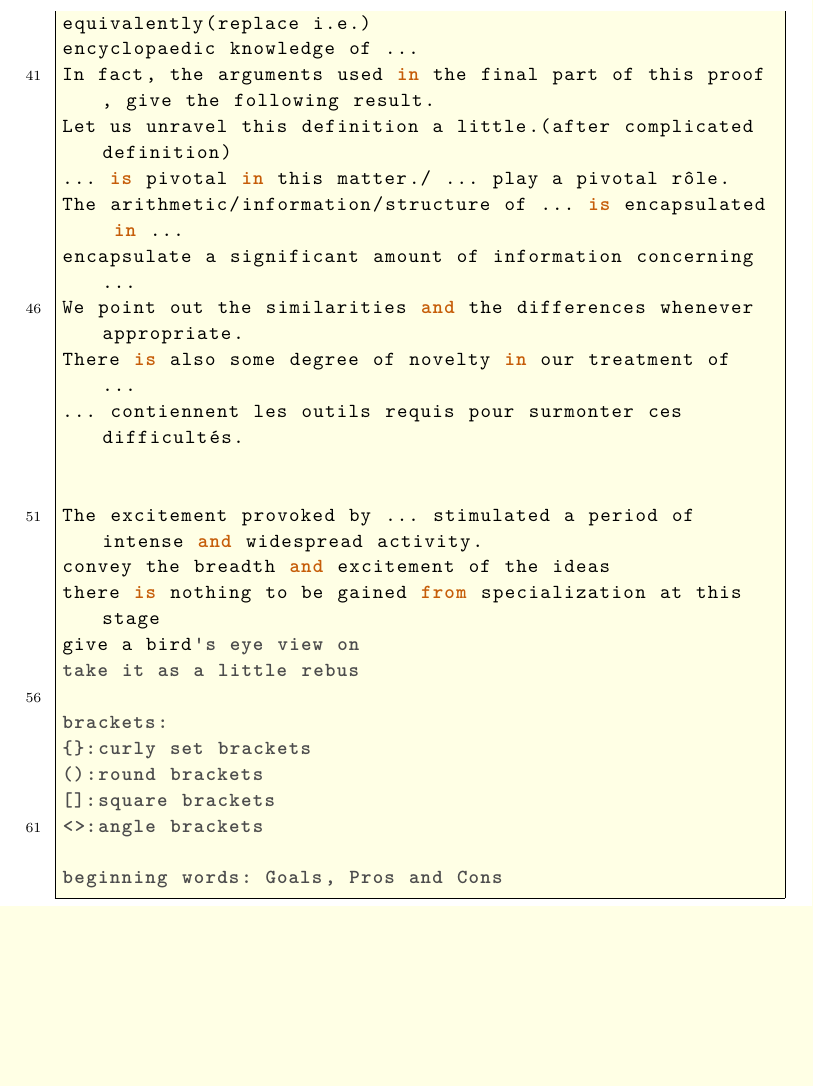
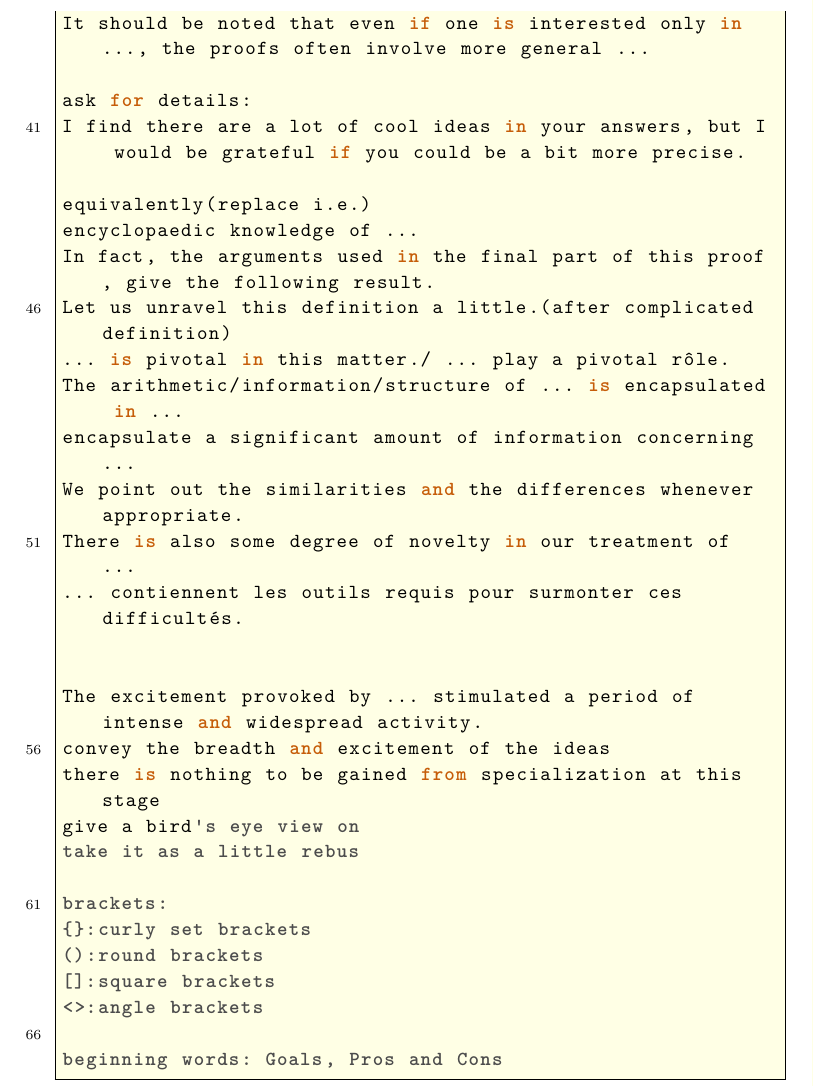
Before and after one commit to ramified/codelearning, a LaTeX paper (code.tex): part of page 25 of 26, cut at the place of the change, the shorter picture padded with empty space. Compiled offline with XeLaTeX.

Commit message:
today's work
At least we have ideas how to write down the AR theories.

```diff
--- a/code.tex
+++ b/code.tex
@@ -1220,6 +1220,10 @@ I have actually been meaning to correct some typos for a while and so I will hop
 technical problem:
 achieve some technical control
 Ceci nous contraint à prouver ... par une voie détournée
+It should be noted that even if one is interested only in ..., the proofs often involve more general ...
+
+ask for details:
+I find there are a lot of cool ideas in your answers, but I would be grateful if you could be a bit more precise.
 
 equivalently(replace i.e.)
 encyclopaedic knowledge of ...
```
Also changed, not shown: code.pdf, 3 other files.
